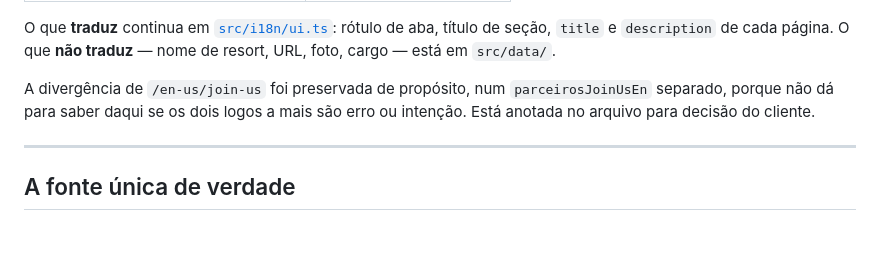
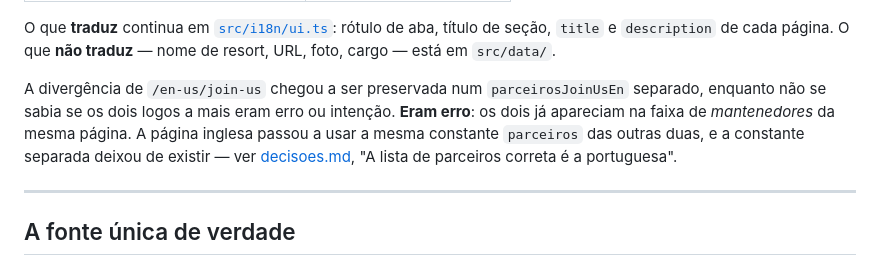
Before and after one commit to makotoedu/resorts-brasil, a Markdown page: docs/arquitetura.md, the part around the change. Rendered like a GitHub page; blank space fills up the shorter version.

Commit message:
arquitetura.md: a divergencia de parceiros ja tinha sido resolvida
O documento dizia que /en-us/join-us mantinha um `parceirosJoinUsEn`
separado, "anotada no arquivo para decisao do cliente". A constante
deixou de existir na Etapa 4: os dois logos a mais eram erro — os dois
ja apareciam na faixa de mantenedores da mesma pagina — e a pagina
inglesa passou a usar a mesma constante das outras duas.

Co-Authored-By: Claude Opus 5 <noreply@anthropic.com>

```diff
--- a/docs/arquitetura.md
+++ b/docs/arquitetura.md
@@ -93,9 +93,12 @@ O que **traduz** continua em [`src/i18n/ui.ts`](../src/i18n/ui.ts): rótulo de
 aba, título de seção, `title` e `description` de cada página. O que **não
 traduz** — nome de resort, URL, foto, cargo — está em `src/data/`.
 
-A divergência de `/en-us/join-us` foi preservada de propósito, num
-`parceirosJoinUsEn` separado, porque não dá para saber daqui se os dois logos a
-mais são erro ou intenção. Está anotada no arquivo para decisão do cliente.
+A divergência de `/en-us/join-us` chegou a ser preservada num
+`parceirosJoinUsEn` separado, enquanto não se sabia se os dois logos a mais eram
+erro ou intenção. **Eram erro**: os dois já apareciam na faixa de *mantenedores*
+da mesma página. A página inglesa passou a usar a mesma constante `parceiros` das
+outras duas, e a constante separada deixou de existir — ver
+[decisoes.md](decisoes.md), "A lista de parceiros correta é a portuguesa".
 
 ---
 
```
